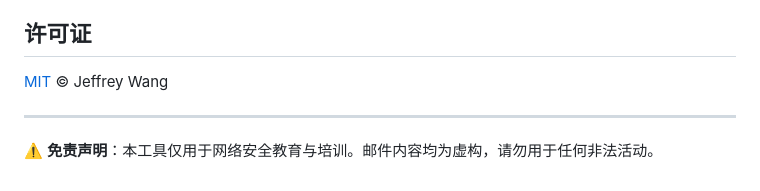
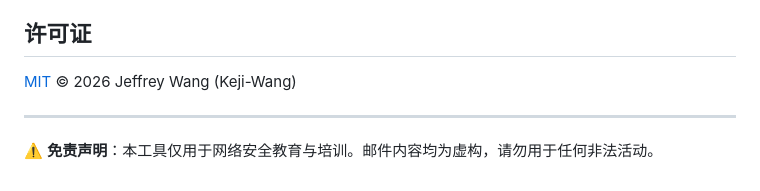
Before and after one commit to Keji-Wang/wkj-phishing, a Markdown page: README.md, the part around the change. Rendered like a GitHub page.

Commit message:
chore: (c) line align to family norm

```diff
--- a/README.md
+++ b/README.md
@@ -127,7 +127,7 @@ docker run -d -p 80:80 -v $(pwd):/usr/share/nginx/html:ro nginx:alpine
 
 ## 许可证
 
-[MIT](LICENSE) © Jeffrey Wang
+[MIT](LICENSE) © 2026 Jeffrey Wang (Keji-Wang)
 
 ---
 
```
